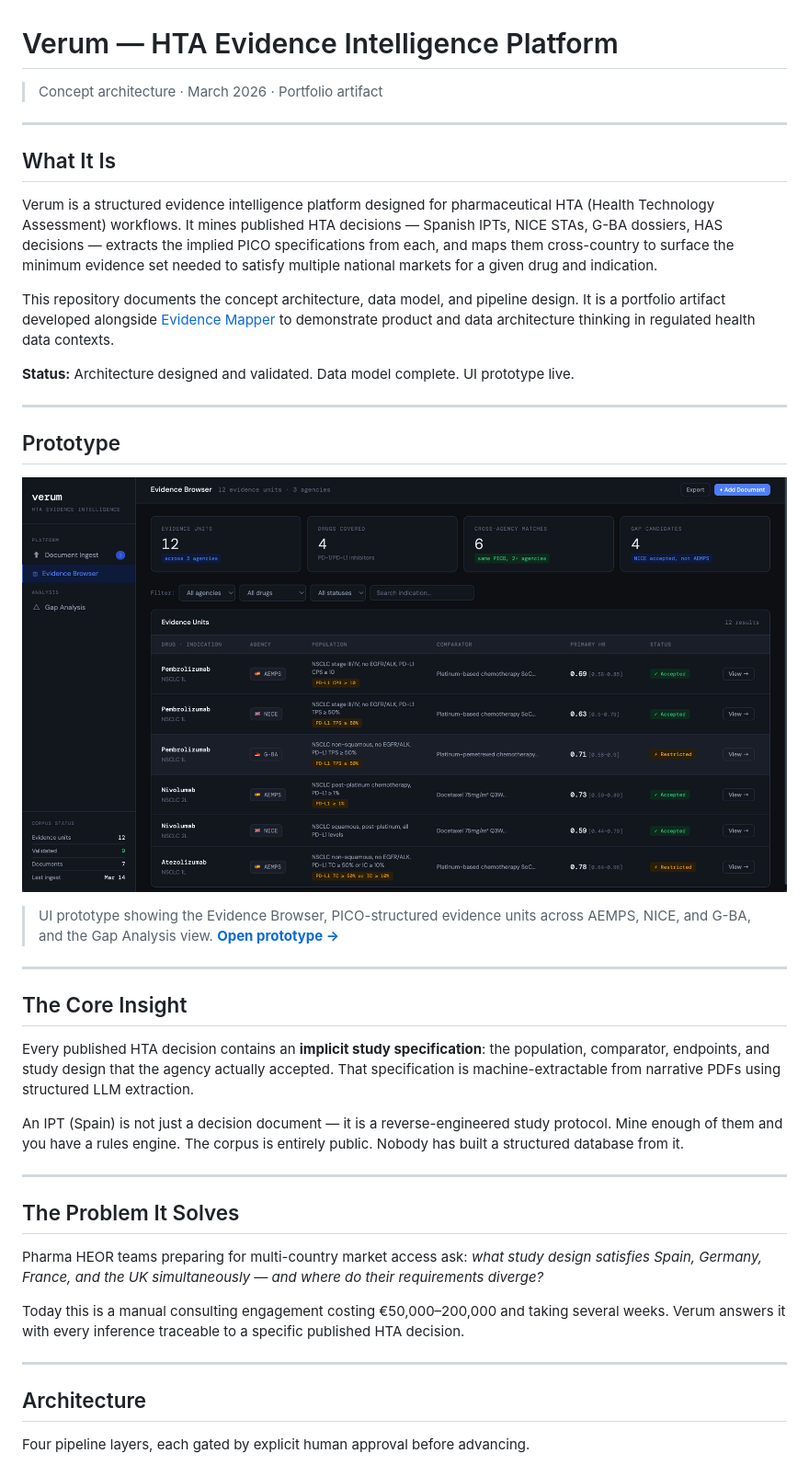
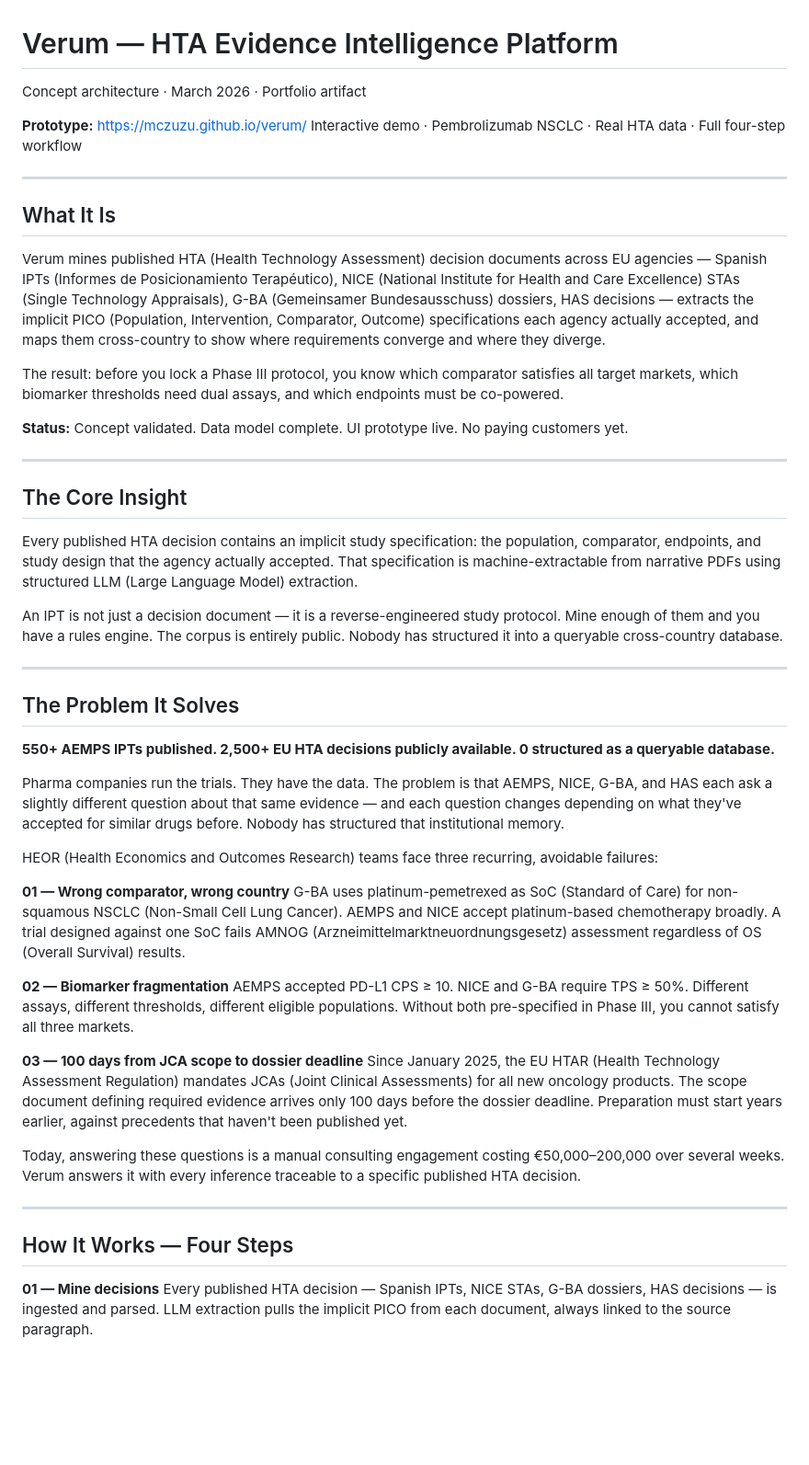
Before and after one commit to mczuzu/verum, a Markdown page: README.md, the part around one of its changes. Shown at 92% size. Drawn GitHub-style; blank space fills up the shorter version.

```diff
--- a/README.md
+++ b/README.md
@@ -1,44 +1,53 @@
 # Verum — HTA Evidence Intelligence Platform
 
-> Concept architecture · March 2026 · Portfolio artifact
+Concept architecture · March 2026 · Portfolio artifact
+
+**Prototype:** https://mczuzu.github.io/verum/
+Interactive demo · Pembrolizumab NSCLC · Real HTA data · Full four-step workflow
 
 ---
 
 ## What It Is
 
-Verum is a structured evidence intelligence platform designed for pharmaceutical HTA (Health Technology Assessment) workflows. It mines published HTA decisions — Spanish IPTs, NICE STAs, G-BA dossiers, HAS decisions — extracts the implied PICO specifications from each, and maps them cross-country to surface the minimum evidence set needed to satisfy multiple national markets for a given drug and indication.
+Verum mines published HTA (Health Technology Assessment) decision documents across EU agencies — Spanish IPTs (Informes de Posicionamiento Terapéutico), NICE (National Institute for Health and Care Excellence) STAs (Single Technology Appraisals), G-BA (Gemeinsamer Bundesausschuss) dossiers, HAS decisions — extracts the implicit PICO (Population, Intervention, Comparator, Outcome) specifications each agency actually accepted, and maps them cross-country to show where requirements converge and where they diverge.
 
-This repository documents the concept architecture, data model, and pipeline design. It is a portfolio artifact developed alongside [Evidence Mapper](https://evidence-mapper.com) to demonstrate product and data architecture thinking in regulated health data contexts.
+The result: before you lock a Phase III protocol, you know which comparator satisfies all target markets, which biomarker thresholds need dual assays, and which endpoints must be co-powered.
 
-**Status:** Architecture designed and validated. Data model complete. UI prototype live.
+**Status:** Concept validated. Data model complete. UI prototype live. No paying customers yet.
 
----
-
-## Prototype
-
-[![Verum UI prototype — Evidence Browser](preview.png)](https://mczuzu.github.io/verum/prototype.html)
-
-> UI prototype showing the Evidence Browser, PICO-structured evidence units across AEMPS, NICE, and G-BA, and the Gap Analysis view.
-> [**Open prototype →**](https://mczuzu.github.io/verum/prototype.html)
 ---
 
 ## The Core Insight
 
-Every published HTA decision contains an **implicit study specification**: the population, comparator, endpoints, and study design that the agency actually accepted. That specification is machine-extractable from narrative PDFs using structured LLM extraction.
+Every published HTA decision contains an implicit study specification: the population, comparator, endpoints, and study design that the agency actually accepted. That specification is machine-extractable from narrative PDFs using structured LLM (Large Language Model) extraction.
 
-An IPT (Spain) is not just a decision document — it is a reverse-engineered study protocol. Mine enough of them and you have a rules engine. The corpus is entirely public. Nobody has built a structured database from it.
+An IPT is not just a decision document — it is a reverse-engineered study protocol. Mine enough of them and you have a rules engine. The corpus is entirely public. Nobody has structured it into a queryable cross-country database.
 
 ---
 
 ## The Problem It Solves
 
-Pharma HEOR teams preparing for multi-country market access ask: *what study design satisfies Spain, Germany, France, and the UK simultaneously — and where do their requirements diverge?*
+**550+ AEMPS IPTs published. 2,500+ EU HTA decisions publicly available. 0 structured as a queryable database.**
 
-Today this is a manual consulting engagement costing €50,000–200,000 and taking several weeks. Verum answers it with every inference traceable to a specific published HTA decision.
+Pharma companies run the trials. They have the data. The problem is that AEMPS, NICE, G-BA, and HAS each ask a slightly different question about that same evidence — and each question changes depending on what they've accepted for similar drugs before. Nobody has structured that institutional memory.
+
+HEOR (Health Economics and Outcomes Research) teams face three recurring, avoidable failures:
+
+**01 — Wrong comparator, wrong country**
+G-BA uses platinum-pemetrexed as SoC (Standard of Care) for non-squamous NSCLC (Non-Small Cell Lung Cancer). AEMPS and NICE accept platinum-based chemotherapy broadly. A trial designed against one SoC fails AMNOG (Arzneimittelmarktneuordnungsgesetz) assessment regardless of OS (Overall Survival) results.
+
+**02 — Biomarker fragmentation**
+AEMPS accepted PD-L1 CPS ≥ 10. NICE and G-BA require TPS ≥ 50%. Different assays, different thresholds, different eligible populations. Without both pre-specified in Phase III, you cannot satisfy all three markets.
+
+**03 — 100 days from JCA scope to dossier deadline**
+Since January 2025, the EU HTAR (Health Technology Assessment Regulation) mandates JCAs (Joint Clinical Assessments) for all new oncology products. The scope document defining required evidence arrives only 100 days before the dossier deadline. Preparation must start years earlier, against precedents that haven't been published yet.
+
+Today, answering these questions is a manual consulting engagement costing €50,000–200,000 over several weeks. Verum answers it with every inference traceable to a specific published HTA decision.
 
 ---
 
-## Architecture
+## How It Works — Four Steps
 
-Four pipeline layers, each gated by explicit human approval before advancing.
+**01 — Mine decisions**
+Every published HTA decision — Spanish IPTs, NICE STAs, G-BA dossiers, HAS decisions — is ingested and parsed. LLM extraction pulls the implicit PICO from each document, always linked to the source paragraph.
 
```
Also changed, not shown: other parts of README.md (+65 -36 lines).
